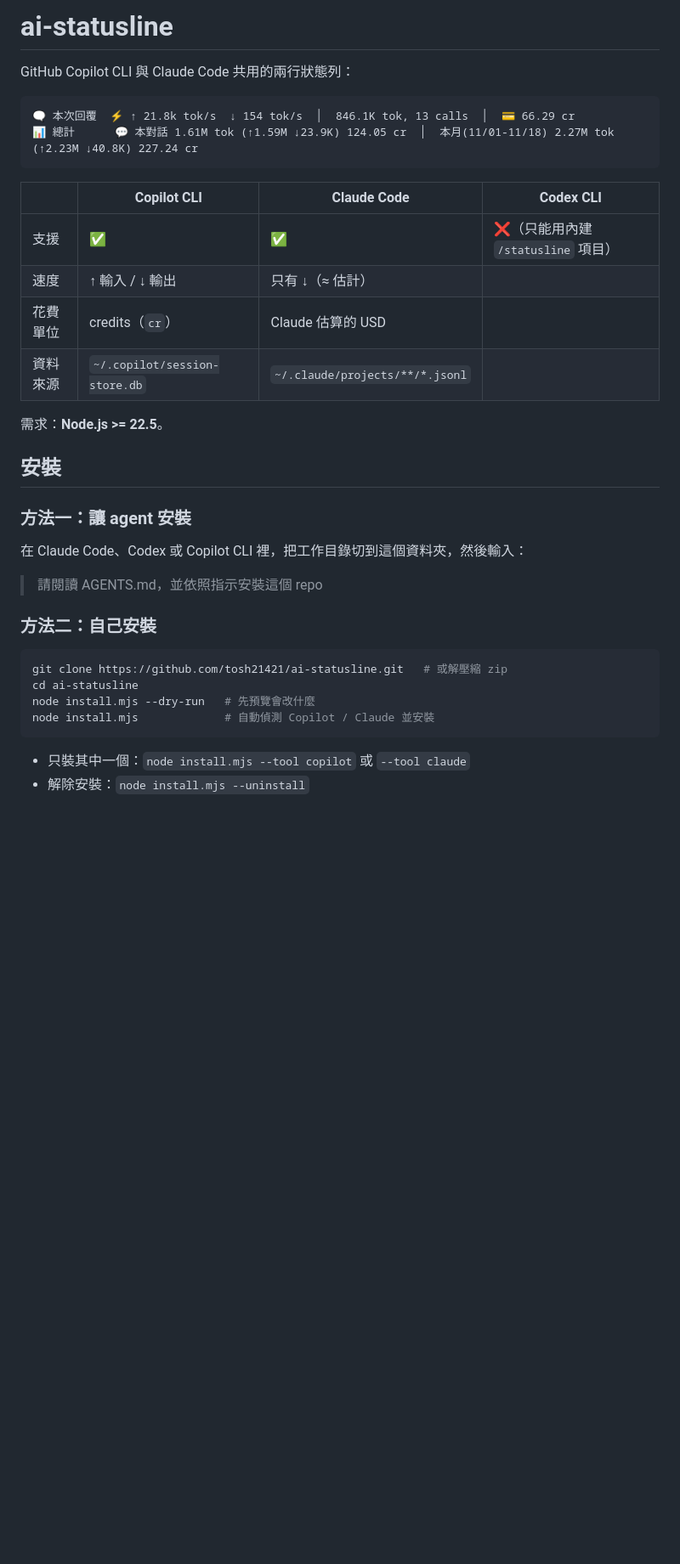
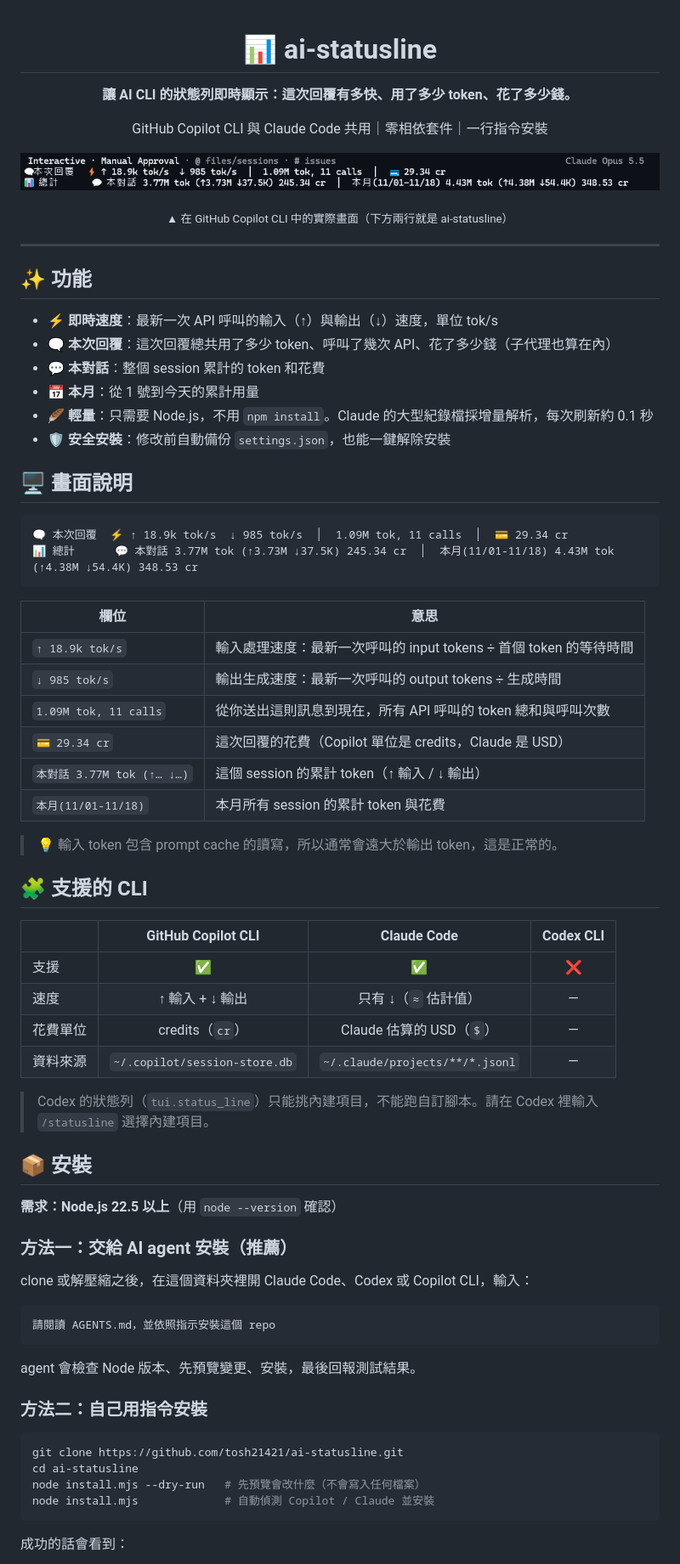
Before and after one commit to tosh21421/ai-statusline, a Markdown page: README.md, the part around one of its changes. Shown at 85% size. Drawn GitHub-style; pictures changed too: docs/preview-copilot.png (added); blank space fills up the shorter version.

Commit message:
README: GitHub-style guide with preview screenshot
Co-authored-by: Copilot <223556219+Copilot@users.noreply.github.com>

````diff
--- a/README.md
+++ b/README.md
@@ -1,38 +1,79 @@
-# ai-statusline
+<div align="center">
 
-GitHub Copilot CLI 與 Claude Code 共用的兩行狀態列：
+# 📊 ai-statusline
+
+**讓 AI CLI 的狀態列即時顯示：這次回覆有多快、用了多少 token、花了多少錢。**
+
+GitHub Copilot CLI 與 Claude Code 共用｜零相依套件｜一行指令安裝
+
+![preview](docs/preview-copilot.png)
+
+<sub>▲ 在 GitHub Copilot CLI 中的實際畫面（下方兩行就是 ai-statusline）</sub>
+
+</div>
+
+---
+
+## ✨ 功能
+
+- ⚡ **即時速度**：最新一次 API 呼叫的輸入（↑）與輸出（↓）速度，單位 tok/s
+- 🗨 **本次回覆**：這次回覆總共用了多少 token、呼叫了幾次 API、花了多少錢（子代理也算在內）
+- 💬 **本對話**：整個 session 累計的 token 和花費
+- 📅 **本月**：從 1 號到今天的累計用量
+- 🪶 **輕量**：只需要 Node.js，不用 `npm install`。Claude 的大型紀錄檔採增量解析，每次刷新約 0.1 秒
+- 🛡️ **安全安裝**：修改前自動備份 `settings.json`，也能一鍵解除安裝
+
+## 🖥️ 畫面說明
 
 ```
-🗨 本次回覆  ⚡ ↑ 21.8k tok/s  ↓ 154 tok/s  │  846.1K tok, 13 calls  │  💳 66.29 cr
-📊 總計      💬 本對話 1.61M tok (↑1.59M ↓23.9K) 124.05 cr  │  本月(11/01-11/18) 2.27M tok (↑2.23M ↓40.8K) 227.24 cr
+🗨 本次回覆  ⚡ ↑ 18.9k tok/s  ↓ 985 tok/s  │  1.09M tok, 11 calls  │  💳 29.34 cr
+📊 總計      💬 本對話 3.77M tok (↑3.73M ↓37.5K) 245.34 cr  │  本月(11/01-11/18) 4.43M tok (↑4.38M ↓54.4K) 348.53 cr
 ```
 
-| | Copilot CLI | Claude Code | Codex CLI |
-|---|---|---|---|
-| 支援 | ✅ | ✅ | ❌（只能用內建 `/statusline` 項目） |
-| 速度 | ↑ 輸入 / ↓ 輸出 | 只有 ↓（≈ 估計） | |
-| 花費單位 | credits（`cr`） | Claude 估算的 USD | |
-| 資料來源 | `~/.copilot/session-store.db` | `~/.claude/projects/**/*.jsonl` | |
+| 欄位 | 意思 |
+|---|---|
+| `↑ 18.9k tok/s` | 輸入處理速度：最新一次呼叫的 input tokens ÷ 首個 token 的等待時間 |
+| `↓ 985 tok/s` | 輸出生成速度：最新一次呼叫的 output tokens ÷ 生成時間 |
+| `1.09M tok, 11 calls` | 從你送出這則訊息到現在，所有 API 呼叫的 token 總和與呼叫次數 |
+| `💳 29.34 cr` | 這次回覆的花費（Copilot 單位是 credits，Claude 是 USD） |
+| `本對話 3.77M tok (↑… ↓…)` | 這個 session 的累計 token（↑ 輸入 / ↓ 輸出） |
+| `本月(11/01-11/18)` | 本月所有 session 的累計 token 與花費 |
 
-需求：**Node.js >= 22.5**。
+> 💡 輸入 token 包含 prompt cache 的讀寫，所以通常會遠大於輸出 token，這是正常的。
 
-## 安裝
+## 🧩 支援的 CLI
 
-### 方法一：讓 agent 安裝
+| | GitHub Copilot CLI | Claude Code | Codex CLI |
+|---|:---:|:---:|:---:|
+| 支援 | ✅ | ✅ | ❌ |
+| 速度 | ↑ 輸入 + ↓ 輸出 | 只有 ↓（`≈` 估計值） | — |
+| 花費單位 | credits（`cr`） | Claude 估算的 USD（`$`） | — |
+| 資料來源 | `~/.copilot/session-store.db` | `~/.claude/projects/**/*.jsonl` | — |
 
-在 Claude Code、Codex 或 Copilot CLI 裡，把工作目錄切到這個資料夾，然後輸入：
+> Codex 的狀態列（`tui.status_line`）只能挑內建項目，不能跑自訂腳本。請在 Codex 裡輸入 `/statusline` 選擇內建項目。
 
-> 請閱讀 AGENTS.md，並依照指示安裝這個 repo
+## 📦 安裝
 
-### 方法二：自己安裝
+**需求：Node.js 22.5 以上**（用 `node --version` 確認）
+
+### 方法一：交給 AI agent 安裝（推薦）
+
+clone 或解壓縮之後，在這個資料夾裡開 Claude Code、Codex 或 Copilot CLI，輸入：
+
+```
+請閱讀 AGENTS.md，並依照指示安裝這個 repo
+```
+
+agent 會檢查 Node 版本、先預覽變更、安裝，最後回報測試結果。
+
+### 方法二：自己用指令安裝
 
 ```sh
-git clone https://github.com/tosh21421/ai-statusline.git   # 或解壓縮 zip
+git clone https://github.com/tosh21421/ai-statusline.git
 cd ai-statusline
-node install.mjs --dry-run   # 先預覽會改什麼
+node install.mjs --dry-run   # 先預覽會改什麼（不會寫入任何檔案）
 node install.mjs             # 自動偵測 Copilot / Claude 並安裝
 ```
 
-- 只裝其中一個：`node install.mjs --tool copilot` 或 `--tool claude`
-- 解除安裝：`node install.mjs --uninstall`
+成功的話會看到：
 
````
Also changed, not shown: other parts of README.md (+71 -11 lines).
